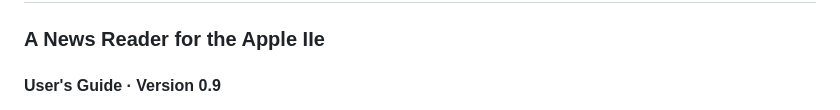
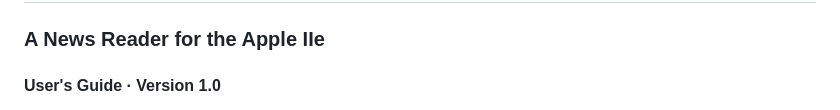
Before and after one commit to ptimmons/newsiie, a Markdown page: docs/MANUAL.md, the part around the change. GitHub-like rendering.

```diff
--- a/docs/MANUAL.md
+++ b/docs/MANUAL.md
@@ -2,7 +2,7 @@
 
 ### A News Reader for the Apple IIe
 
-#### User's Guide · Version 0.9
+#### User's Guide · Version 1.0
 
 ![The Newsiie title screen](images/title.png)
 
```
Also changed, not shown: PLAN.md (+10 -7 lines), README.md (+1 -1 lines), docs/images/title.png, 2 other files.
